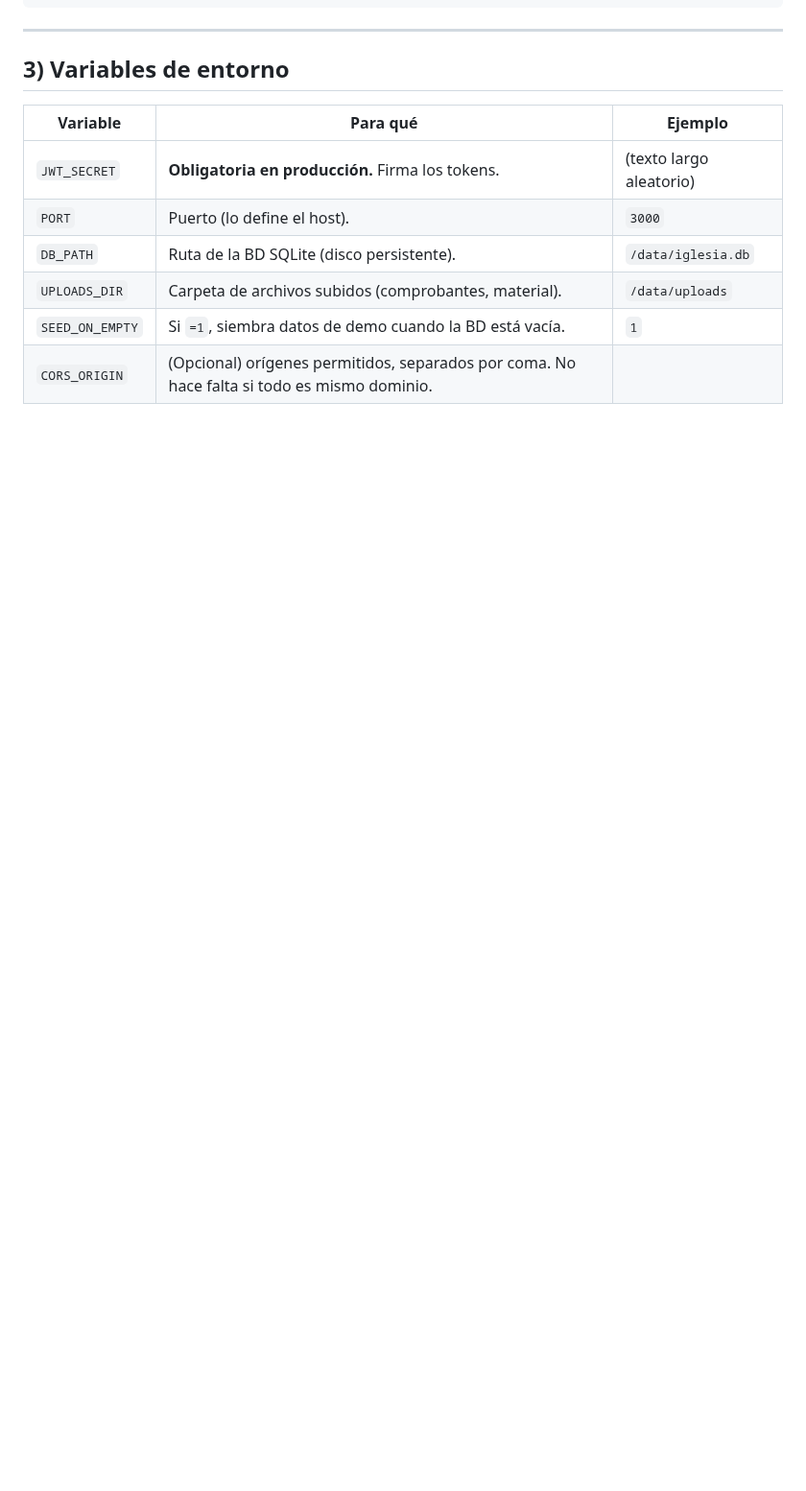
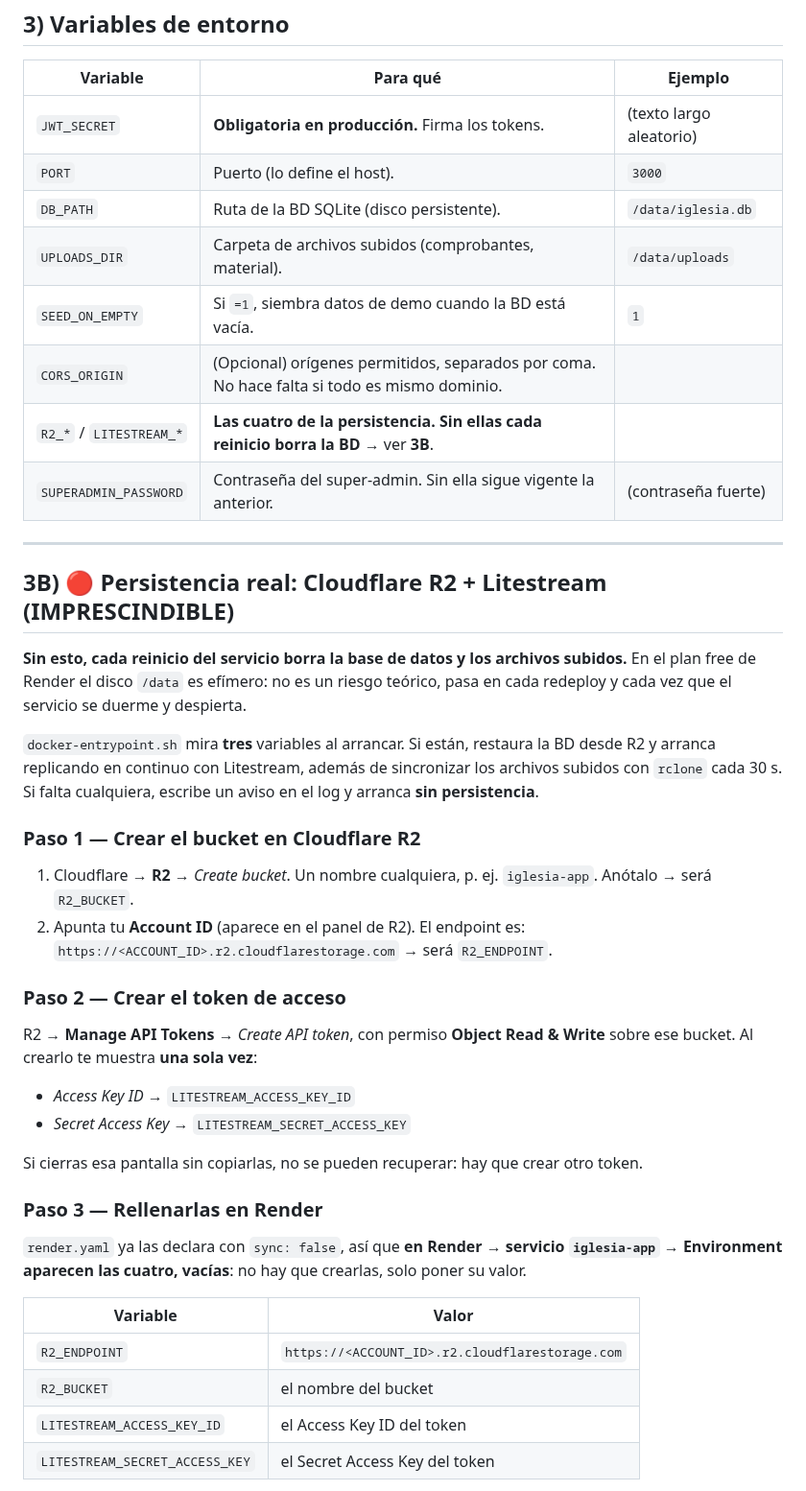
Before and after one commit to 77pablo/iglesia-app, a Markdown page: DEPLOY.md, the part around one of its changes. Shown at 96% size. GitHub-like rendering; blank space fills up the shorter version.

Commit message:
docs(deploy): el runbook de R2 + Litestream, que no existia
El paso de configuracion mas critico del proyecto -- el que separa la base de
datos de borrarse en cada reinicio -- no estaba documentado en ningun sitio:
vivia en comentarios de litestream.yml y en notas sueltas de ESTADO.md.

Ahade la seccion 3B con el recorrido entero: crear el bucket y el token en
Cloudflare R2, que valor va en cada variable, y como comprobar que funciono
mirando la tarjeta de Respaldo en vez de leer logs, con una tabla de que
significa cada color y que hacer.

Dos cosas verificadas contra el codigo al escribirlo, que no eran obvias:
- render.yaml ya declara las cuatro variables con sync:false, asi que en
  Render aparecen listadas y vacias: no hay que crearlas, solo rellenarlas.
- El arranque solo comprueba TRES (R2_BUCKET, LITESTREAM_ACCESS_KEY_ID,
  R2_ENDPOINT). LITESTREAM_SECRET_ACCESS_KEY no se mira: si se olvida, el
  contenedor arranca creyendo que replica, Litestream falla por dentro y el
  log de arranque no lo dice. Lo delata la tarjeta, en rojo.

Co-Authored-By: Claude Opus 5 (1M context) <noreply@anthropic.com>

```diff
--- a/DEPLOY.md
+++ b/DEPLOY.md
@@ -59,3 +59,36 @@ fly deploy
 | `UPLOADS_DIR` | Carpeta de archivos subidos (comprobantes, material). | `/data/uploads` |
 | `SEED_ON_EMPTY` | Si `=1`, siembra datos de demo cuando la BD está vacía. | `1` |
 | `CORS_ORIGIN` | (Opcional) orígenes permitidos, separados por coma. No hace falta si todo es mismo dominio. | |
+| `R2_*` / `LITESTREAM_*` | **Las cuatro de la persistencia. Sin ellas cada reinicio borra la BD** → ver **3B**. | |
+| `SUPERADMIN_PASSWORD` | Contraseña del super-admin. Sin ella sigue vigente la anterior. | (contraseña fuerte) |
+
+---
+
+## 3B) 🔴 Persistencia real: Cloudflare R2 + Litestream (IMPRESCINDIBLE)
+
+**Sin esto, cada reinicio del servicio borra la base de datos y los archivos subidos.** En el plan free de Render el disco `/data` es efímero: no es un riesgo teórico, pasa en cada redeploy y cada vez que el servicio se duerme y despierta.
+
+`docker-entrypoint.sh` mira **tres** variables al arrancar. Si están, restaura la BD desde R2 y arranca replicando en continuo con Litestream, además de sincronizar los archivos subidos con `rclone` cada 30 s. Si falta cualquiera, escribe un aviso en el log y arranca **sin persistencia**.
+
+### Paso 1 — Crear el bucket en Cloudflare R2
+1. Cloudflare → **R2** → *Create bucket*. Un nombre cualquiera, p. ej. `iglesia-app`. Anótalo → será `R2_BUCKET`.
+2. Apunta tu **Account ID** (aparece en el panel de R2). El endpoint es:
+   `https://<ACCOUNT_ID>.r2.cloudflarestorage.com` → será `R2_ENDPOINT`.
+
+### Paso 2 — Crear el token de acceso
+R2 → **Manage API Tokens** → *Create API token*, con permiso **Object Read & Write** sobre ese bucket. Al crearlo te muestra **una sola vez**:
+- *Access Key ID* → `LITESTREAM_ACCESS_KEY_ID`
+- *Secret Access Key* → `LITESTREAM_SECRET_ACCESS_KEY`
+
+Si cierras esa pantalla sin copiarlas, no se pueden recuperar: hay que crear otro token.
+
+### Paso 3 — Rellenarlas en Render
+`render.yaml` ya las declara con `sync: false`, así que **en Render → servicio `iglesia-app` → Environment aparecen las cuatro, vacías**: no hay que crearlas, solo poner su valor.
+
+| Variable | Valor |
+|---|---|
+| `R2_ENDPOINT` | `https://<ACCOUNT_ID>.r2.cloudflarestorage.com` |
+| `R2_BUCKET` | el nombre del bucket |
+| `LITESTREAM_ACCESS_KEY_ID` | el Access Key ID del token |
+| `LITESTREAM_SECRET_ACCESS_KEY` | el Secret Access Key del token |
+
```
Also changed, not shown: other parts of DEPLOY.md (+18 -0 lines).
